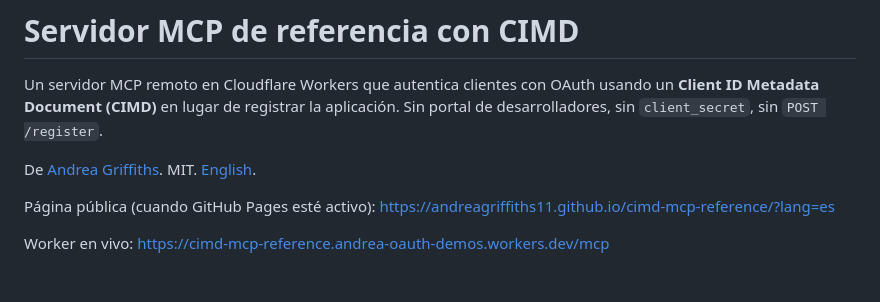
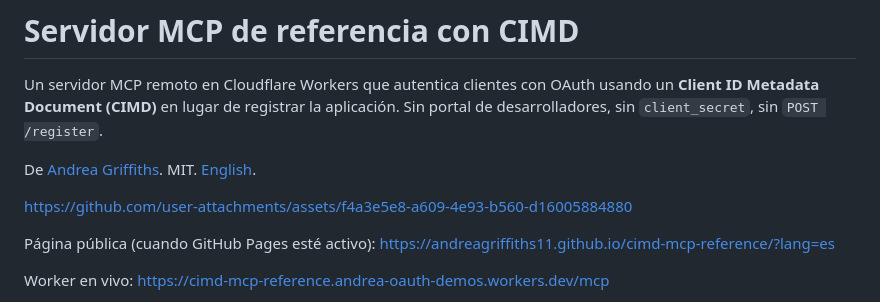
Before and after one commit to AndreaGriffiths11/cimd-mcp-reference, a Markdown page: README.es.md, the part around the change. Drawn GitHub-style; blank space fills up the shorter version.

Commit message:
Restore explainer video in both READMEs
Co-authored-by: Copilot App <223556219+Copilot@users.noreply.github.com>
Copilot-Session: f01abdac-e89c-46f8-9abf-d0c4bcda088d

```diff
--- a/README.es.md
+++ b/README.es.md
@@ -3,6 +3,8 @@
 Un servidor MCP remoto en Cloudflare Workers que autentica clientes con OAuth usando un **Client ID Metadata Document (CIMD)** en lugar de registrar la aplicación. Sin portal de desarrolladores, sin `client_secret`, sin `POST /register`.
 
 De [Andrea Griffiths](https://github.com/AndreaGriffiths11). MIT. [English](README.md).
+
+https://github.com/user-attachments/assets/f4a3e5e8-a609-4e93-b560-d16005884880
 
 Página pública (cuando GitHub Pages esté activo): https://andreagriffiths11.github.io/cimd-mcp-reference/?lang=es
 
```
Also changed, not shown: README.md (+2 -0 lines).
